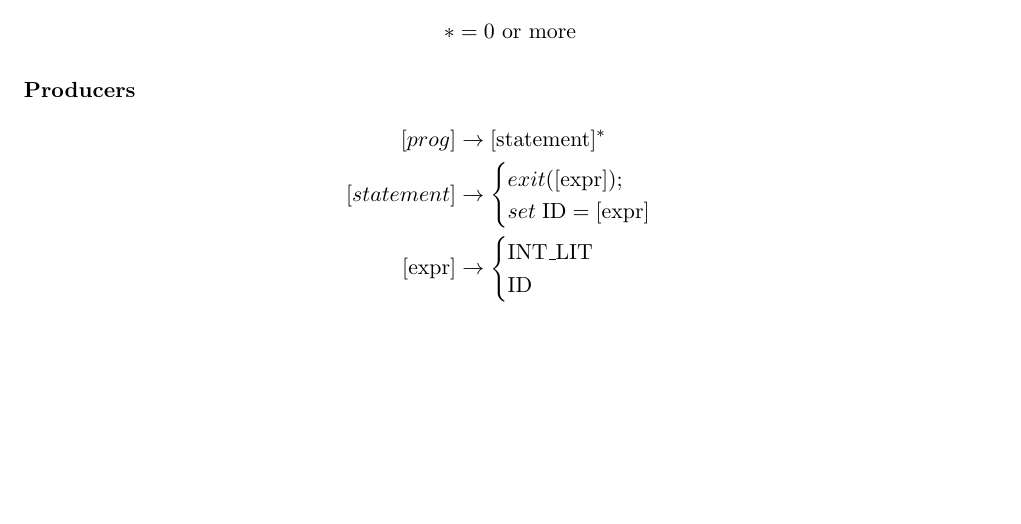
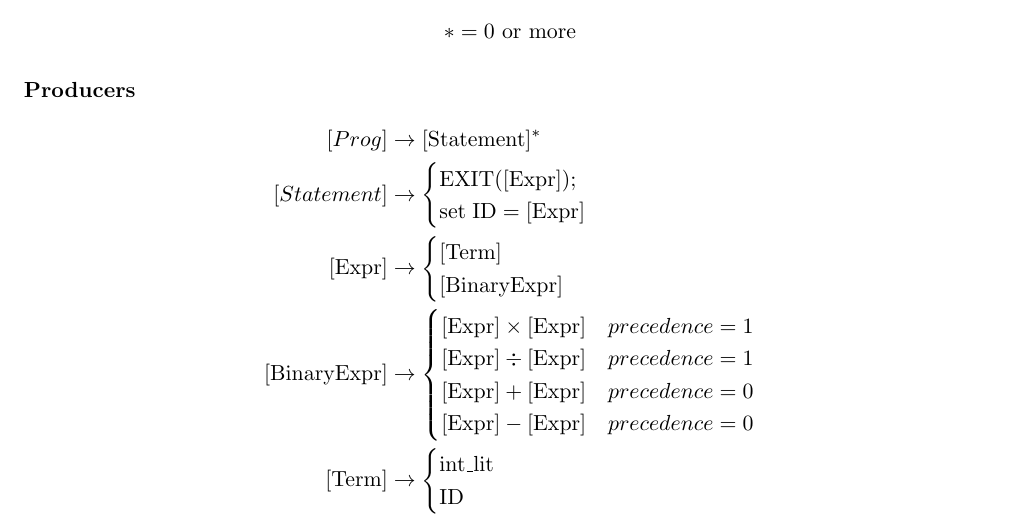
Before and after one commit to EthanGilles/epp, a LaTeX document (docs/grammar.tex): part of the page, cut so that both start at the same text, the shorter picture padded with empty space. Compiled offline with pdfLaTeX.

Commit message:
addition

```diff
--- a/docs/grammar.tex
+++ b/docs/grammar.tex
@@ -165,19 +165,30 @@
 
 \textbf{Producers}
 \begin{align*}
-  [prog] &\to [\text{statement}]^* \\
-  [statement] &\to
+  [Prog] &\to [\text{Statement}]^* \\
+  [Statement] &\to
   \begin{cases}
-    exit([\text{expr}]); \\
-    set \; \text{ID} = [\text{expr}]
+    \text{EXIT}([\text{Expr}]); \\
+    \text{set} \; \text{ID} = [\text{Expr}]
   \end{cases} \\
-  [\text{expr}] &\to
+  [\text{Expr}] &\to
   \begin{cases}
-  \text{INT\_LIT} \\
-  \text{ID}
+  [\text{Term}] \\
+  [\text{BinaryExpr}] \\
+  \end{cases} \\
+  [\text{BinaryExpr}] &\to
+  \begin{cases}
+    [\text{Expr}] \times [\text{Expr}] & precedence = 1 \\
+    [\text{Expr}] \div [\text{Expr}] & precedence = 1\\
+    [\text{Expr}] + [\text{Expr}] & precedence = 0\\
+    [\text{Expr}] - [\text{Expr}] & precedence = 0\\
+  \end{cases} \\
+  [\text{Term}] &\to
+  \begin{cases}
+    \text{int\_lit} \\
+    \text{ID}
   \end{cases}
 \end{align*}
 
-
 \end{document}
 % -----------------------------------------------------------
```
Also changed, not shown: docs/grammar.pdf, 14 other files.
